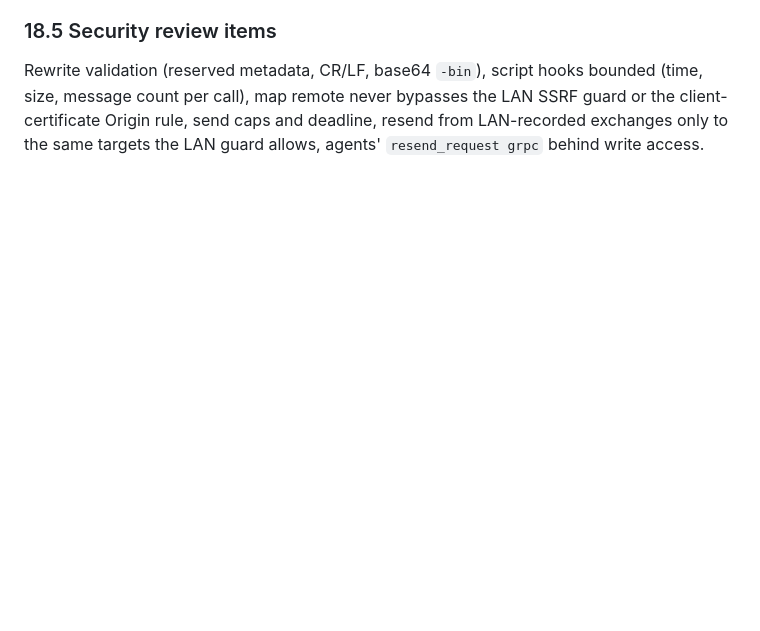
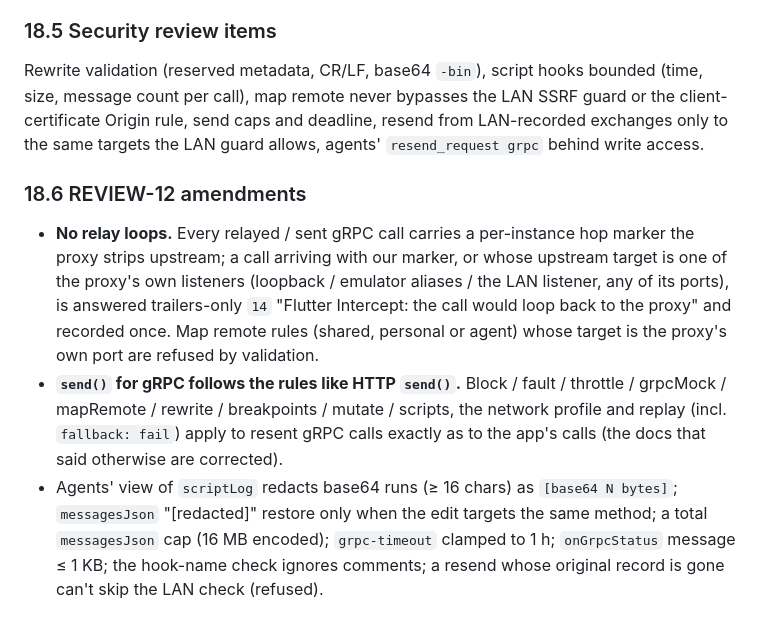
Before and after one commit to abdelrahman-abied/flutter-intercept, a Markdown page: docs/CONTRACTS.md, the part around the change. GitHub-like rendering; blank space fills up the shorter version.

Commit message:
CONTRACTS §18.6: REVIEW-12 amendments

```diff
--- a/docs/CONTRACTS.md
+++ b/docs/CONTRACTS.md
@@ -2026,3 +2026,17 @@ every decision in the project's interest. Plan and owners: docs/PLAN.md "v0.12.0
 Rewrite validation (reserved metadata, CR/LF, base64 `-bin`), script hooks bounded (time, size, message count per call),
 map remote never bypasses the LAN SSRF guard or the client-certificate Origin rule, send caps and deadline, resend from
 LAN-recorded exchanges only to the same targets the LAN guard allows, agents' `resend_request grpc` behind write access.
+
+### 18.6 REVIEW-12 amendments
+- **No relay loops.** Every relayed / sent gRPC call carries a per-instance hop marker the proxy strips upstream; a call
+  arriving with our marker, or whose upstream target is one of the proxy's own listeners (loopback / emulator aliases /
+  the LAN listener, any of its ports), is answered trailers-only `14` "Flutter Intercept: the call would loop back to the
+  proxy" and recorded once. Map remote rules (shared, personal or agent) whose target is the proxy's own port are refused
+  by validation.
+- **`send()` for gRPC follows the rules like HTTP `send()`.** Block / fault / throttle / grpcMock / mapRemote / rewrite /
+  breakpoints / mutate / scripts, the network profile and replay (incl. `fallback: fail`) apply to resent gRPC calls
+  exactly as to the app's calls (the docs that said otherwise are corrected).
+- Agents' view of `scriptLog` redacts base64 runs (≥ 16 chars) as `[base64 N bytes]`; `messagesJson` "[redacted]"
+  restore only when the edit targets the same method; a total `messagesJson` cap (16 MB encoded); `grpc-timeout` clamped
+  to 1 h; `onGrpcStatus` message ≤ 1 KB; the hook-name check ignores comments; a resend whose original record is gone
+  can't skip the LAN check (refused).
```
